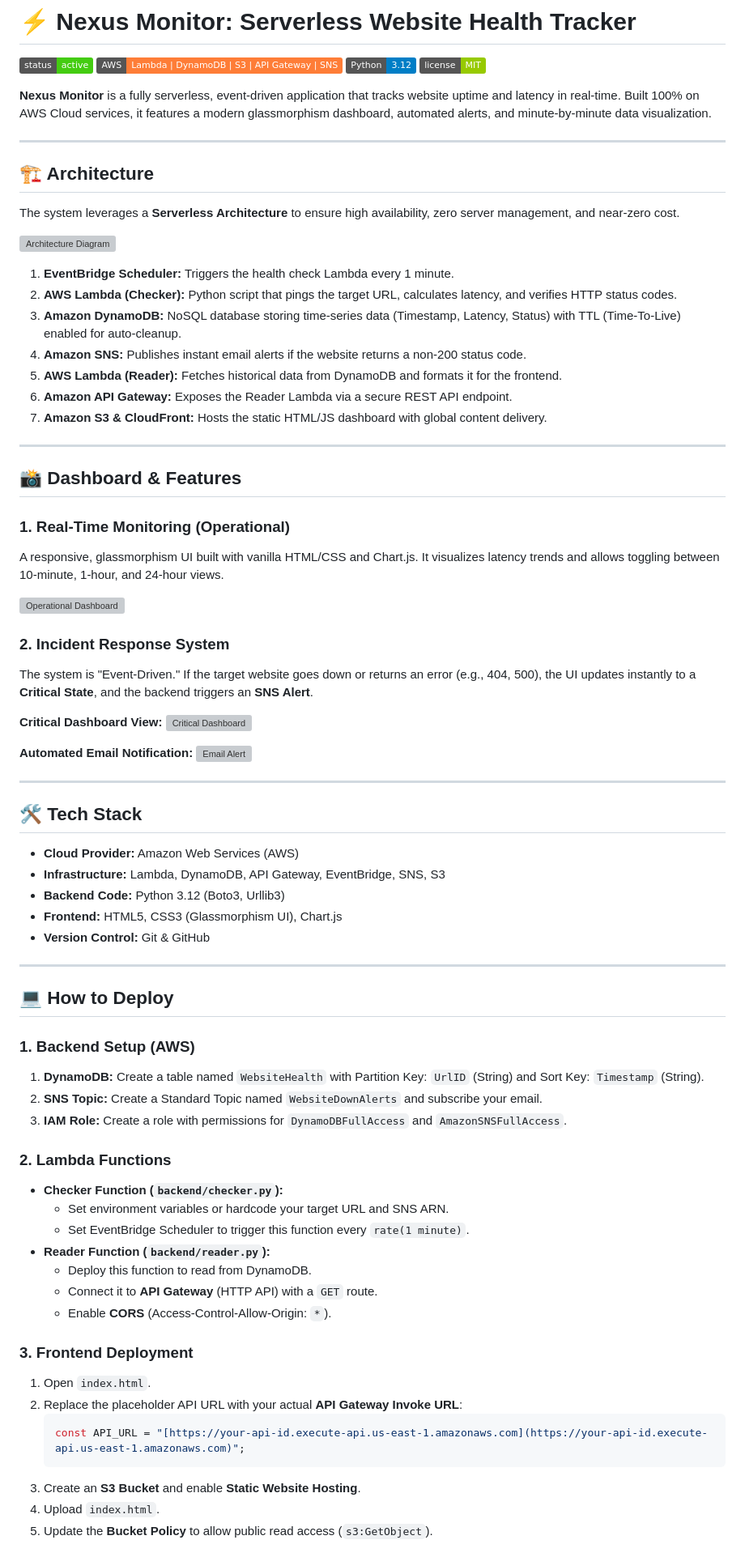
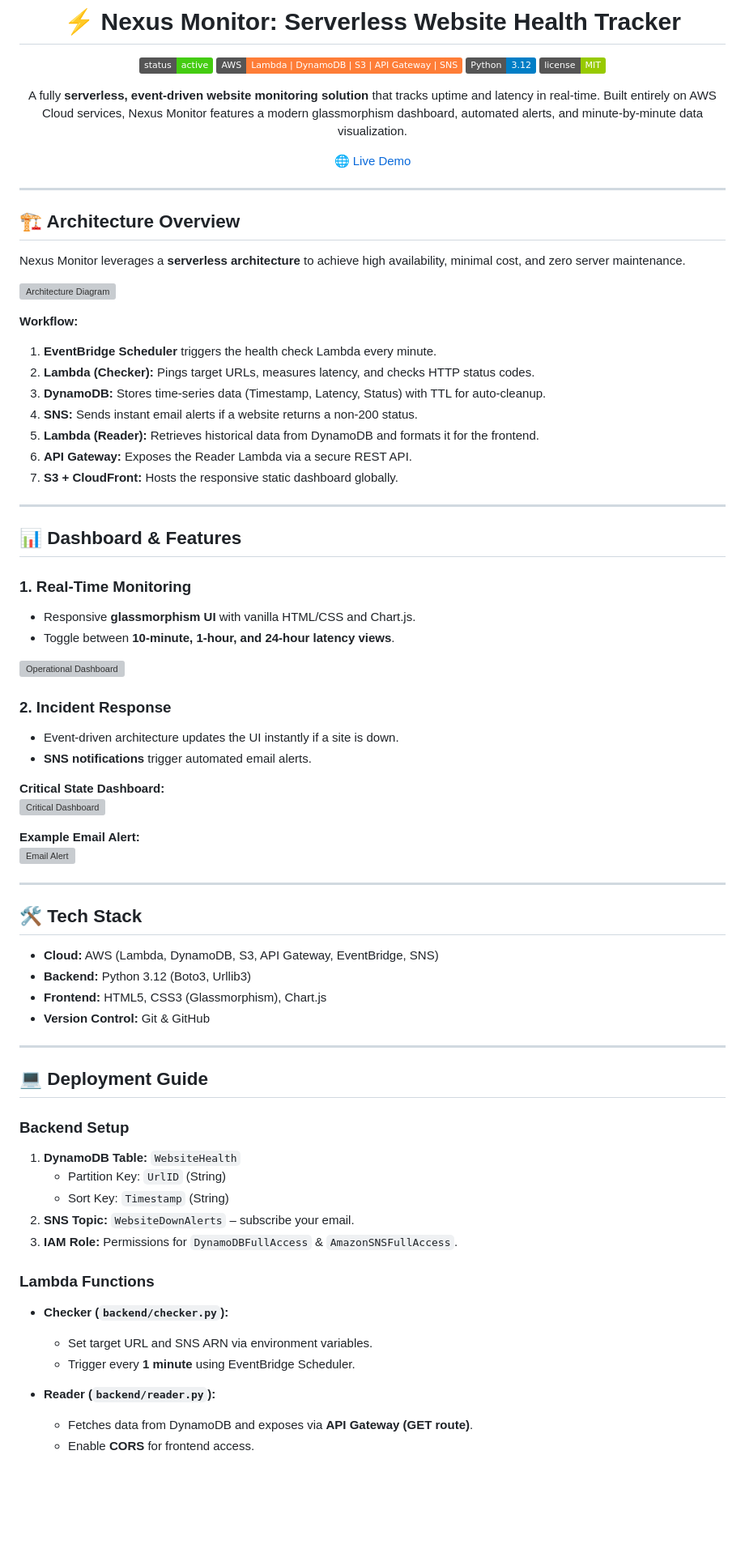
Before and after one commit to AnuragBaiju/Nexus-Monitor, a Markdown page: README.md, the part around one of its changes. Shown at 81% size. Drawn GitHub-style; badges without logos; blank space fills up the shorter version; grey boxes are pictures that could not be loaded.

Commit message:
Revise README for improved clarity and organization
Updated README to enhance clarity and structure.

````diff
--- a/README.md
+++ b/README.md
@@ -5,77 +7,75 @@
 ![Python](https://img.shields.io/badge/Python-3.12-blue.svg)
 ![License](https://img.shields.io/badge/license-MIT-green.svg)
 
-**Nexus Monitor** is a fully serverless, event-driven application that tracks website uptime and latency in real-time. Built 100% on AWS Cloud services, it features a modern glassmorphism dashboard, automated alerts, and minute-by-minute data visualization.
+A fully **serverless, event-driven website monitoring solution** that tracks uptime and latency in real-time. Built entirely on AWS Cloud services, Nexus Monitor features a modern glassmorphism dashboard, automated alerts, and minute-by-minute data visualization.
+
+[🌐 Live Demo](http://my-health-dashboard-123.s3-website-us-east-1.amazonaws.com/)
+
+</div>
 
 ---
 
-## 🏗 Architecture
+## 🏗 Architecture Overview
 
-The system leverages a **Serverless Architecture** to ensure high availability, zero server management, and near-zero cost.
+Nexus Monitor leverages a **serverless architecture** to achieve high availability, minimal cost, and zero server maintenance.
 
 ![Architecture Diagram](https://my-health-dashboard-123.s3.us-east-1.amazonaws.com/screenshots/nexus-architecture.jpg)
 
-1.  **EventBridge Scheduler:** Triggers the health check Lambda every 1 minute.
-2.  **AWS Lambda (Checker):** Python script that pings the target URL, calculates latency, and verifies HTTP status codes.
-3.  **Amazon DynamoDB:** NoSQL database storing time-series data (Timestamp, Latency, Status) with TTL (Time-To-Live) enabled for auto-cleanup.
-4.  **Amazon SNS:** Publishes instant email alerts if the website returns a non-200 status code.
-5.  **AWS Lambda (Reader):** Fetches historical data from DynamoDB and formats it for the frontend.
-6.  **Amazon API Gateway:** Exposes the Reader Lambda via a secure REST API endpoint.
-7.  **Amazon S3 & CloudFront:** Hosts the static HTML/JS dashboard with global content delivery.
+**Workflow:**
+1. **EventBridge Scheduler** triggers the health check Lambda every minute.
+2. **Lambda (Checker):** Pings target URLs, measures latency, and checks HTTP status codes.
+3. **DynamoDB:** Stores time-series data (Timestamp, Latency, Status) with TTL for auto-cleanup.
+4. **SNS:** Sends instant email alerts if a website returns a non-200 status.
+5. **Lambda (Reader):** Retrieves historical data from DynamoDB and formats it for the frontend.
+6. **API Gateway:** Exposes the Reader Lambda via a secure REST API.
+7. **S3 + CloudFront:** Hosts the responsive static dashboard globally.
 
 ---
 
-## 📸 Dashboard & Features
+## 📊 Dashboard & Features
 
-### 1. Real-Time Monitoring (Operational)
-A responsive, glassmorphism UI built with vanilla HTML/CSS and Chart.js. It visualizes latency trends and allows toggling between 10-minute, 1-hour, and 24-hour views.
+### 1. Real-Time Monitoring
+* Responsive **glassmorphism UI** with vanilla HTML/CSS and Chart.js.
+* Toggle between **10-minute, 1-hour, and 24-hour latency views**.
 
 ![Operational Dashboard](https://my-health-dashboard-123.s3.us-east-1.amazonaws.com/screenshots/Screenshot+2025-12-03+at+15.41.15.png)
 
-### 2. Incident Response System
-The system is "Event-Driven." If the target website goes down or returns an error (e.g., 404, 500), the UI updates instantly to a **Critical State**, and the backend triggers an **SNS Alert**.
+### 2. Incident Response
+* Event-driven architecture updates the UI instantly if a site is down.
+* **SNS notifications** trigger automated email alerts.
 
-**Critical Dashboard View:**
+**Critical State Dashboard:**
 ![Critical Dashboard](https://my-health-dashboard-123.s3.us-east-1.amazonaws.com/screenshots/Screenshot+2025-12-03+at+15.28.15.png)
 
-**Automated Email Notification:**
+**Example Email Alert:**
 ![Email Alert](https://my-health-dashboard-123.s3.us-east-1.amazonaws.com/screenshots/Screenshot+2025-12-03+at+16.02.08.png)
 
 ---
 
 ## 🛠 Tech Stack
 
-* **Cloud Provider:** Amazon Web Services (AWS)
-* **Infrastructure:** Lambda, DynamoDB, API Gateway, EventBridge, SNS, S3
-* **Backend Code:** Python 3.12 (Boto3, Urllib3)
-* **Frontend:** HTML5, CSS3 (Glassmorphism UI), Chart.js
+* **Cloud:** AWS (Lambda, DynamoDB, S3, API Gateway, EventBridge, SNS)
+* **Backend:** Python 3.12 (Boto3, Urllib3)
+* **Frontend:** HTML5, CSS3 (Glassmorphism), Chart.js
 * **Version Control:** Git & GitHub
 
 ---
 
-## 💻 How to Deploy
+## 💻 Deployment Guide
 
-### 1. Backend Setup (AWS)
-1.  **DynamoDB:** Create a table named `WebsiteHealth` with Partition Key: `UrlID` (String) and Sort Key: `Timestamp` (String).
-2.  **SNS Topic:** Create a Standard Topic named `WebsiteDownAlerts` and subscribe your email.
-3.  **IAM Role:** Create a role with permissions for `DynamoDBFullAccess` and `AmazonSNSFullAccess`.
+### Backend Setup
+1. **DynamoDB Table:** `WebsiteHealth`
+   * Partition Key: `UrlID` (String)
+   * Sort Key: `Timestamp` (String)
+2. **SNS Topic:** `WebsiteDownAlerts` – subscribe your email.
+3. **IAM Role:** Permissions for `DynamoDBFullAccess` & `AmazonSNSFullAccess`.
 
-### 2. Lambda Functions
-* **Checker Function (`backend/checker.py`):**
-    * Set environment variables or hardcode your target URL and SNS ARN.
-    * Set EventBridge Scheduler to trigger this function every `rate(1 minute)`.
-* **Reader Function (`backend/reader.py`):**
-    * Deploy this function to read from DynamoDB.
-    * Connect it to **API Gateway** (HTTP API) with a `GET` route.
-    * Enable **CORS** (Access-Control-Allow-Origin: `*`).
+### Lambda Functions
+* **Checker (`backend/checker.py`):**
+  - Set target URL and SNS ARN via environment variables.
+  - Trigger every **1 minute** using EventBridge Scheduler.
 
-### 3. Frontend Deployment
-1.  Open `index.html`.
-2.  Replace the placeholder API URL with your actual **API Gateway Invoke URL**:
-    ```javascript
-    const API_URL = "[https://your-api-id.execute-api.us-east-1.amazonaws.com](https://your-api-id.execute-api.us-east-1.amazonaws.com)";
-    ```
-3.  Create an **S3 Bucket** and enable **Static Website Hosting**.
-4.  Upload `index.html`.
-5.  Update the **Bucket Policy** to allow public read access (`s3:GetObject`).
+* **Reader (`backend/reader.py`):**
+  - Fetches data from DynamoDB and exposes via **API Gateway (GET route)**.
+  - Enable **CORS** for frontend access.
 
````
Also changed, not shown: other parts of README.md (+6 -12 lines).
